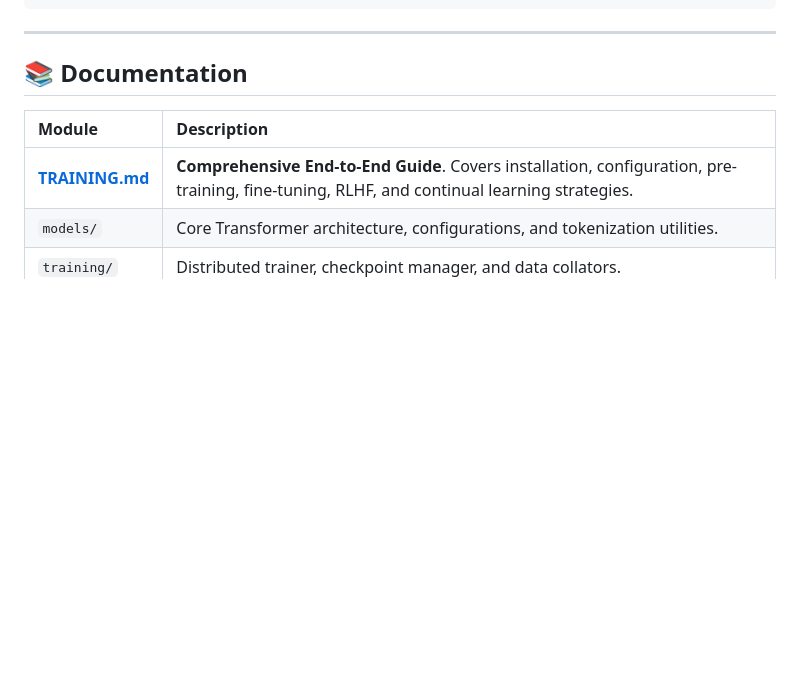
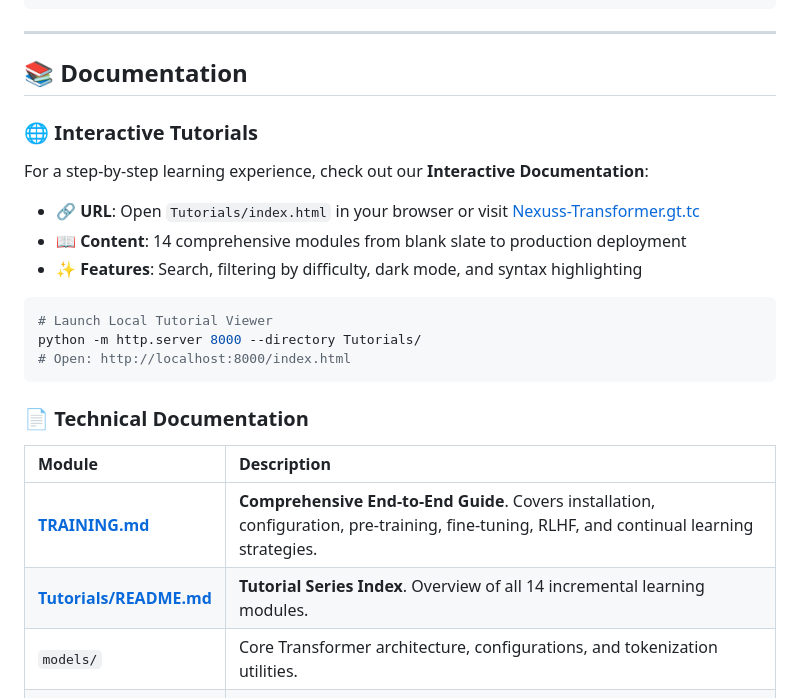
Before and after one commit to nexuss0781/Nexuss-Transformer, a Markdown page: README.md, the part around the change. Rendered like a GitHub page; blank space fills up the shorter version.

````diff
--- a/README.md
+++ b/README.md
@@ -152,9 +152,23 @@ dpo.train(preference_dataset=human_prefs)
 
 ## 📚 Documentation
 
+### 🌐 Interactive Tutorials
+For a step-by-step learning experience, check out our **Interactive Documentation**:
+- **🔗 URL**: Open `Tutorials/index.html` in your browser or visit [Nexuss-Transformer.gt.tc](https://nexuss-ai.com)
+- **📖 Content**: 14 comprehensive modules from blank slate to production deployment
+- **✨ Features**: Search, filtering by difficulty, dark mode, and syntax highlighting
+
+```bash
+# Launch Local Tutorial Viewer
+python -m http.server 8000 --directory Tutorials/
+# Open: http://localhost:8000/index.html
+```
+
+### 📄 Technical Documentation
 | Module | Description |
 | :--- | :--- |
 | **[TRAINING.md](./TRAINING.md)** | **Comprehensive End-to-End Guide**. Covers installation, configuration, pre-training, fine-tuning, RLHF, and continual learning strategies. |
+| **[Tutorials/README.md](./Tutorials/README.md)** | **Tutorial Series Index**. Overview of all 14 incremental learning modules. |
 | `models/` | Core Transformer architecture, configurations, and tokenization utilities. |
 | `training/` | Distributed trainer, checkpoint manager, and data collators. |
 | `finetuning/` | Full fine-tuning, LoRA/PEFT wrappers, and layer freezing logic. |
````
Also changed, not shown: Tutorials/README.md (+16 -0 lines).
